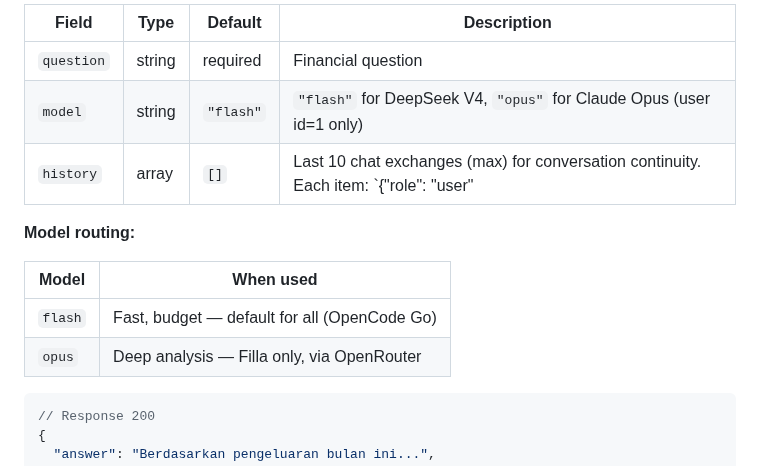
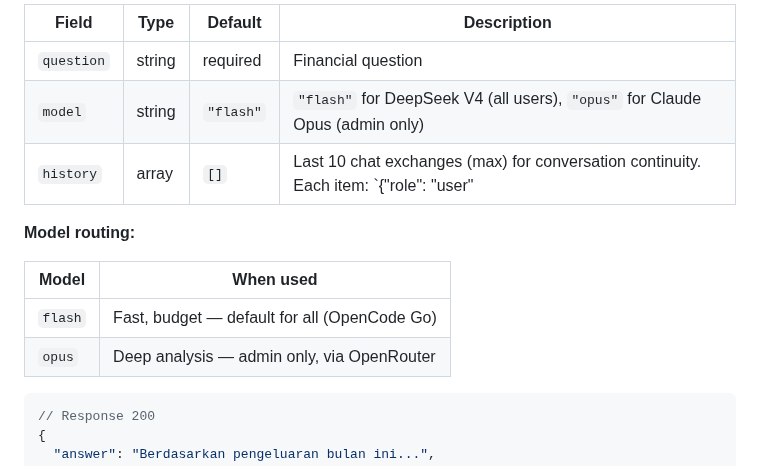
Before and after one commit to mkhaufillah/wealthtrack, a Markdown page: docs/03-backend-api.md, the part around the change. Rendered like a GitHub page.

````diff
--- a/docs/03-backend-api.md
+++ b/docs/03-backend-api.md
@@ -766,7 +766,7 @@ Ask financial questions with full user context injected for personalized advice.
 | Field | Type | Default | Description |
 |-------|------|---------|-------------|
 | `question` | string | required | Financial question |
-| `model` | string | `"flash"` | `"flash"` for DeepSeek V4, `"opus"` for Claude Opus (user id=1 only) |
+| `model` | string | `"flash"` | `"flash"` for DeepSeek V4 (all users), `"opus"` for Claude Opus (admin only) |
 | `history` | array | `[]` | Last 10 chat exchanges (max) for conversation continuity. Each item: `{"role": "user"|"assistant", "content": "..."}` |
 
 **Model routing:**
@@ -774,7 +774,7 @@ Ask financial questions with full user context injected for personalized advice.
 | Model | When used |
 |-------|-----------|
 | `flash` | Fast, budget — default for all (OpenCode Go) |
-| `opus` | Deep analysis — Filla only, via OpenRouter |
+| `opus` | Deep analysis — admin only, via OpenRouter |
 
 ```json
 // Response 200
````
Also changed, not shown: README.md (+3 -1 lines), docs/01-project-overview.md (+4 -0 lines).
